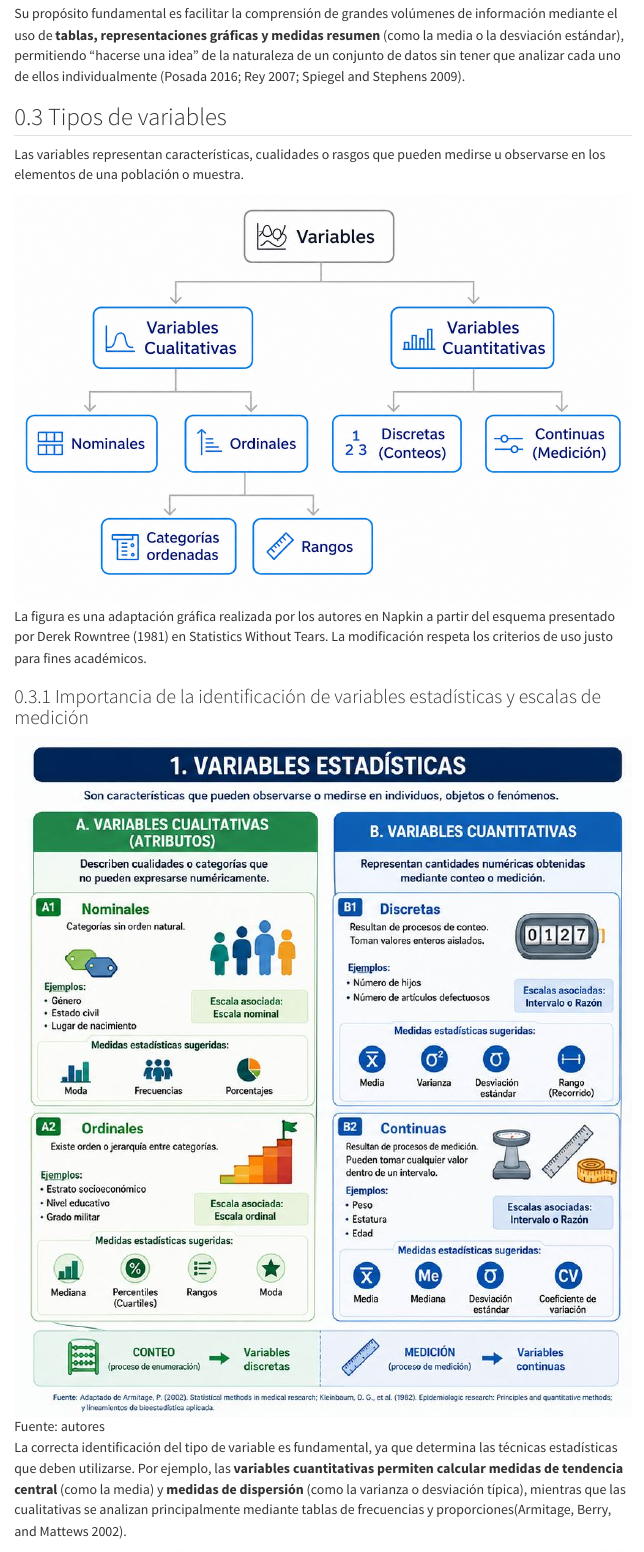
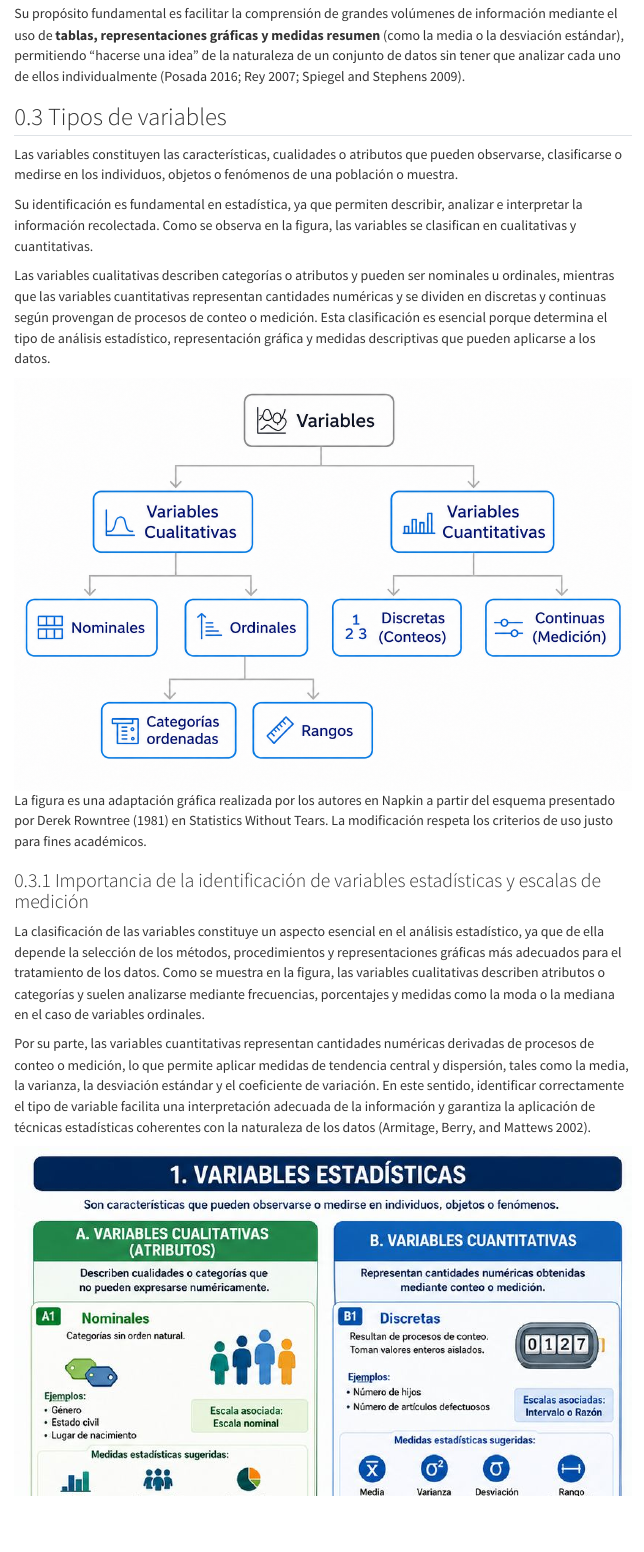
Before and after one commit to udesanalitica/estadistica-experiencial, a Quarto document (01-fundamentos.qmd): the page in a window 1100 px wide, from 600 px down. Rendered offline with R 4.5, knitr and Pandoc in place of Quarto, with nearby package versions; menus at the side of the page are left out.

Commit message:
Actualizar qmd 1

```diff
--- a/01-fundamentos.qmd
+++ b/01-fundamentos.qmd
@@ -16,12 +16,19 @@
 
 ## Tipos de variables
 
-Las variables representan características, cualidades o rasgos que pueden medirse u observarse en los elementos de una población o muestra.
+Las variables constituyen las características, cualidades o atributos que pueden observarse, clasificarse o medirse en los individuos, objetos o fenómenos de una población o muestra.
+
+Su identificación es fundamental en estadística, ya que permiten describir, analizar e interpretar la información recolectada. Como se observa en la figura, las variables se clasifican en cualitativas y cuantitativas.
+
+Las variables cualitativas describen categorías o atributos y pueden ser nominales u ordinales, mientras que las variables cuantitativas representan cantidades numéricas y se dividen en discretas y continuas según provengan de procesos de conteo o medición. Esta clasificación es esencial porque determina el tipo de análisis estadístico, representación gráfica y medidas descriptivas que pueden aplicarse a los datos.
 
 ![La figura es una adaptación gráfica realizada por los autores en Napkin a partir del esquema presentado por Derek Rowntree (1981) en Statistics Without Tears. La modificación respeta los criterios de uso justo para fines académicos.](img/variables.jpg)
 
 ### Importancia de la identificación de variables estadísticas y escalas de medición
 
+La clasificación de las variables constituye un aspecto esencial en el análisis estadístico, ya que de ella depende la selección de los métodos, procedimientos y representaciones gráficas más adecuados para el tratamiento de los datos. Como se muestra en la figura, las variables cualitativas describen atributos o categorías y suelen analizarse mediante frecuencias, porcentajes y medidas como la moda o la mediana en el caso de variables ordinales.
+
+Por su parte, las variables cuantitativas representan cantidades numéricas derivadas de procesos de conteo o medición, lo que permite aplicar medidas de tendencia central y dispersión, tales como la media, la varianza, la desviación estándar y el coeficiente de variación. En este sentido, identificar correctamente el tipo de variable facilita una interpretación adecuada de la información y garantiza la aplicación de técnicas estadísticas coherentes con la naturaleza de los datos [@armitage2002statistical].
+
 ![Fuente: autores](img/variablesmedidas.jpg)
 
-La correcta identificación del tipo de variable es fundamental, ya que determina las técnicas estadísticas que deben utilizarse. Por ejemplo, las **variables cuantitativas permiten calcular medidas de tendencia central** (como la media) y **medidas de dispersión** (como la varianza o desviación típica), mientras que las cualitativas se analizan principalmente mediante tablas de frecuencias y proporciones[@armitage2002statistical].
```
Also changed, not shown: docs/search.json, 01-fundamentos.qmd (11 more changed lines), 9 other files.
